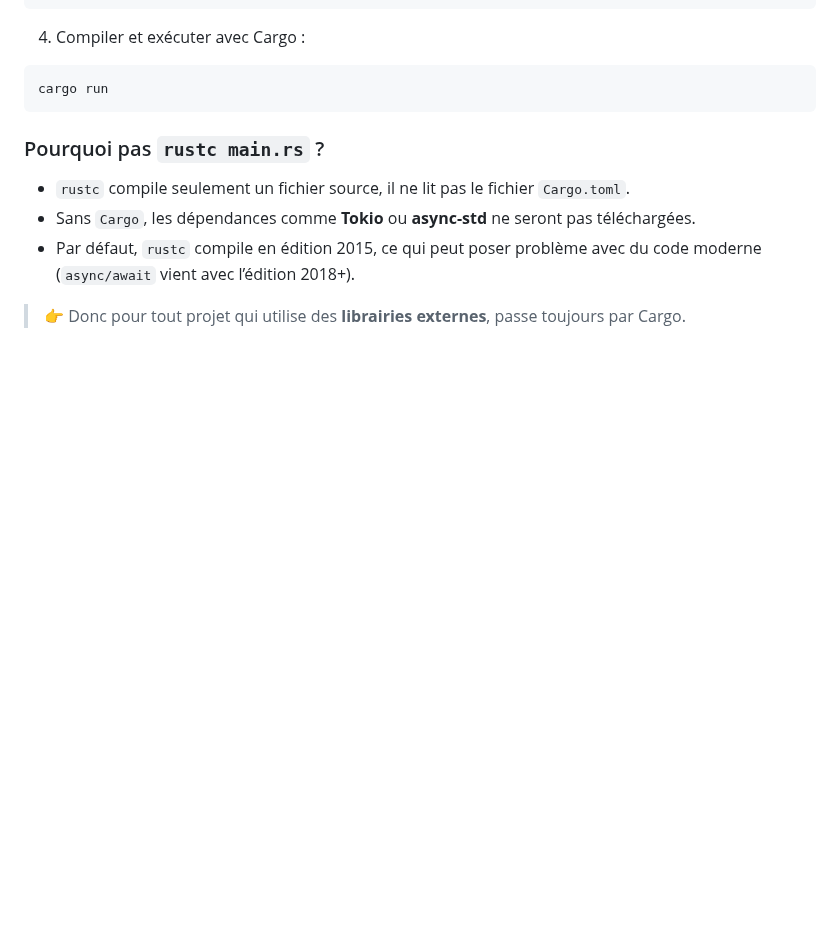
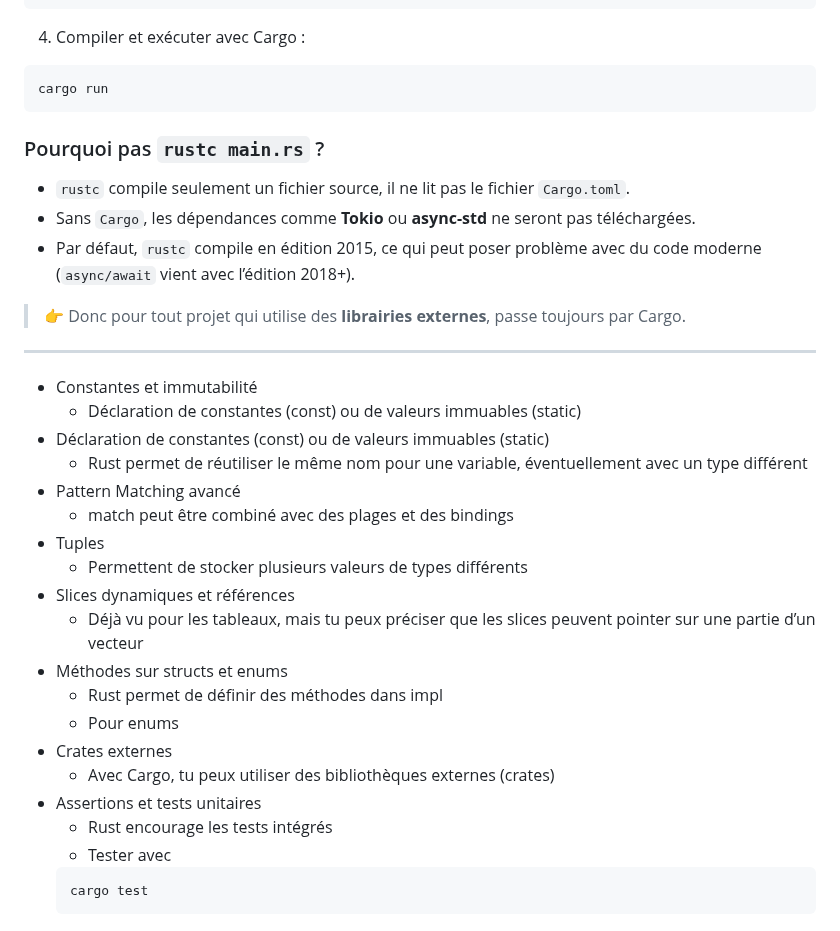
Before and after one commit to AlexerV/alexer-programmation, a Markdown page: rust/cours.md, the part around the change. Drawn GitHub-style; blank space fills up the shorter version.

````diff
--- a/rust/cours.md
+++ b/rust/cours.md
@@ -596,3 +596,27 @@ cargo run
 - Sans `Cargo`, les dépendances comme **Tokio** ou **async-std** ne seront pas téléchargées.
 - Par défaut, `rustc` compile en édition 2015, ce qui peut poser problème avec du code moderne (`async/await` vient avec l’édition 2018+).
 > 👉 Donc pour tout projet qui utilise des **librairies externes**, passe toujours par Cargo.
+
+---
+
+- Constantes et immutabilité
+  - Déclaration de constantes (const) ou de valeurs immuables (static)
+- Déclaration de constantes (const) ou de valeurs immuables (static)
+  - Rust permet de réutiliser le même nom pour une variable, éventuellement avec un type différent
+- Pattern Matching avancé
+  - match peut être combiné avec des plages et des bindings
+- Tuples
+  - Permettent de stocker plusieurs valeurs de types différents
+- Slices dynamiques et références
+  - Déjà vu pour les tableaux, mais tu peux préciser que les slices peuvent pointer sur une partie d’un vecteur
+- Méthodes sur structs et enums
+  - Rust permet de définir des méthodes dans impl
+  - Pour enums
+- Crates externes
+  - Avec Cargo, tu peux utiliser des bibliothèques externes (crates)
+- Assertions et tests unitaires
+  - Rust encourage les tests intégrés
+  - Tester avec
+  ```bash
+  cargo test
+  ```
````
